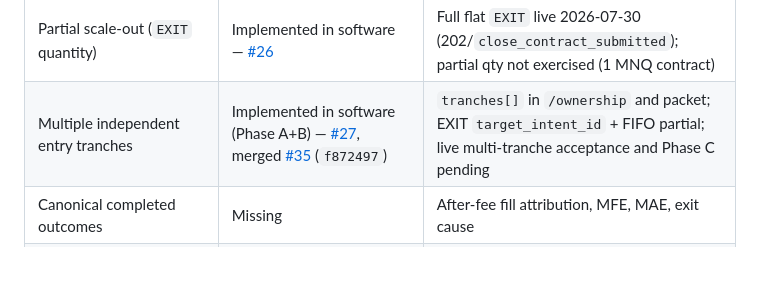
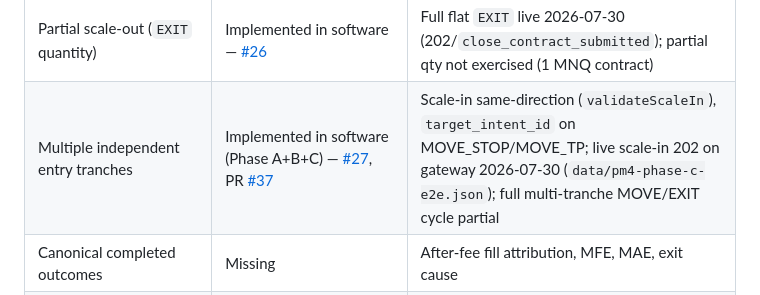
Before and after one commit to GlitchTrader/glitch-topstep, a Markdown page: docs/PARITY.md, the part around the change. GitHub-like rendering; blank space fills up the shorter version.

Commit message:
docs: record PM-4 Phase C partial live acceptance
Co-authored-by: Cursor <cursoragent@cursor.com>

```diff
--- a/docs/PARITY.md
+++ b/docs/PARITY.md
@@ -43,7 +43,7 @@ Donor repositories are read-only. A row is complete only when implementation, de
 | `MOVE_STOP` | Implemented in software — [#24](https://github.com/GlitchTrader/glitch-topstep/issues/24) | Live acceptance 2026-07-30: short+long cycles, venue stop moved, idempotent replay (`move_stop_reconciled`) |
 | `MOVE_TP` | Implemented in software — [#25](https://github.com/GlitchTrader/glitch-topstep/issues/25) | Live acceptance 2026-07-30: short+long cycles, venue TP moved |
 | Partial scale-out (`EXIT` quantity) | Implemented in software — [#26](https://github.com/GlitchTrader/glitch-topstep/issues/26) | Full flat `EXIT` live 2026-07-30 (202/`close_contract_submitted`); partial qty not exercised (1 MNQ contract) |
-| Multiple independent entry tranches | Implemented in software (Phase A+B) — [#27](https://github.com/GlitchTrader/glitch-topstep/issues/27), merged [#35](https://github.com/GlitchTrader/glitch-topstep/pull/35) (`f872497`) | `tranches[]` in `/ownership` and packet; EXIT `target_intent_id` + FIFO partial; live multi-tranche acceptance and Phase C pending |
+| Multiple independent entry tranches | Implemented in software (Phase A+B+C) — [#27](https://github.com/GlitchTrader/glitch-topstep/issues/27), PR [#37](https://github.com/GlitchTrader/glitch-topstep/pull/37) | Scale-in same-direction (`validateScaleIn`), `target_intent_id` on MOVE_STOP/MOVE_TP; live scale-in 202 on gateway 2026-07-30 (`data/pm4-phase-c-e2e.json`); full multi-tranche MOVE/EXIT cycle partial |
 | Canonical completed outcomes | Missing | After-fee fill attribution, MFE, MAE, exit cause |
 | Deterministic provider replay | Implemented offline and query-only | Compare replay state with real TopstepX state and observed corrections |
 | Replay gaps, truncation, and invalid payload reporting | Implemented | Tune retention/export so required corpora remain complete |
```
